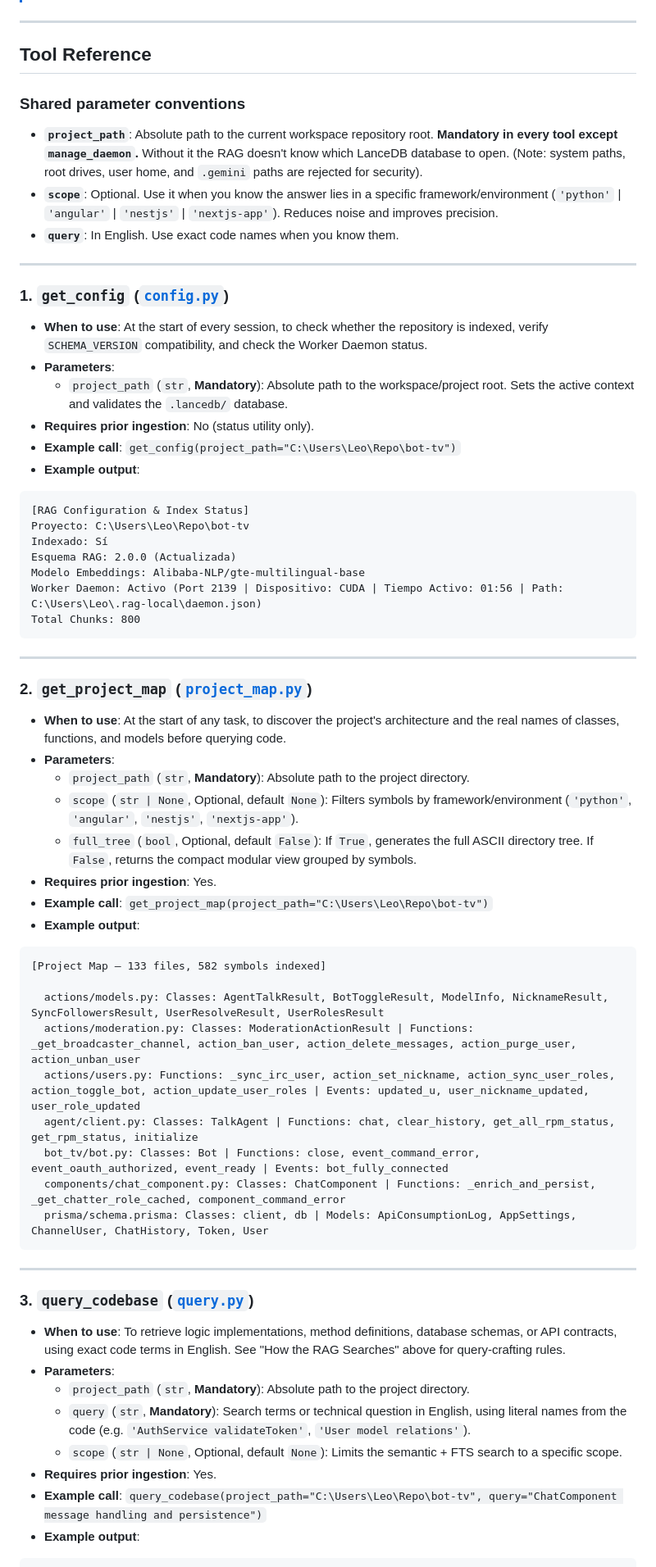
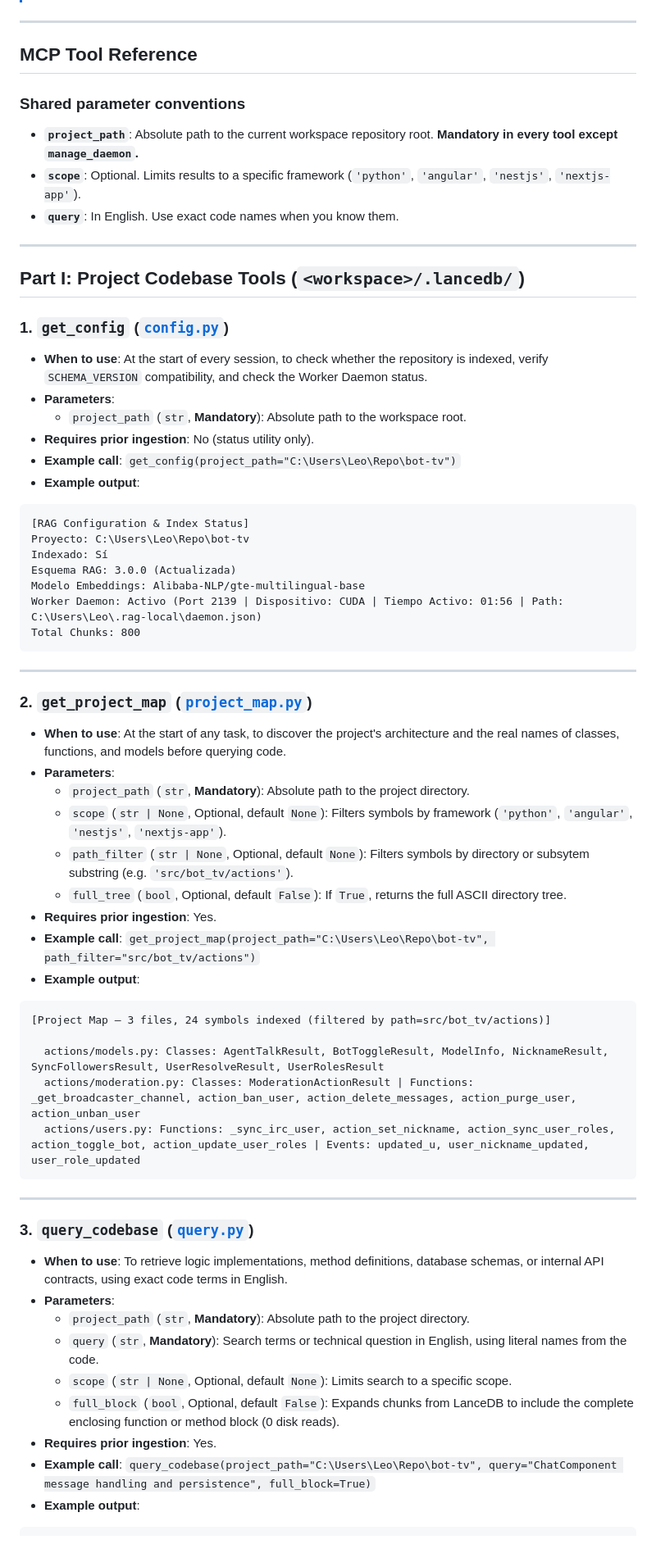
Before and after one commit to leo-kleis/bot-tv, a Markdown page: .agents/rules/rag.md, the part around one of its changes. Shown at 82% size. Rendered like a GitHub page; blank space fills up the shorter version.

````diff
--- a/.agents/rules/rag.md
+++ b/.agents/rules/rag.md
@@ -74,19 +91,21 @@ The repository must contain at least one of the following root signature files t
 
 ---
 
-## Tool Reference
+## MCP Tool Reference
 
 ### Shared parameter conventions
-- **`project_path`**: Absolute path to the current workspace repository root. **Mandatory in every tool except `manage_daemon`.** Without it the RAG doesn't know which LanceDB database to open. (Note: system paths, root drives, user home, and `.gemini` paths are rejected for security).
-- **`scope`**: Optional. Use it when you know the answer lies in a specific framework/environment (`'python'` | `'angular'` | `'nestjs'` | `'nextjs-app'`). Reduces noise and improves precision.
+- **`project_path`**: Absolute path to the current workspace repository root. **Mandatory in every tool except `manage_daemon`.**
+- **`scope`**: Optional. Limits results to a specific framework (`'python'`, `'angular'`, `'nestjs'`, `'nextjs-app'`).
 - **`query`**: In English. Use exact code names when you know them.
 
 ---
 
+## Part I: Project Codebase Tools (`<workspace>/.lancedb/`)
+
 ### 1. `get_config` ([`config.py`](file:///c:/Users/Leo/Repo/rag-local/src/rag_local/mcp/tools/config.py))
 - **When to use**: At the start of every session, to check whether the repository is indexed, verify `SCHEMA_VERSION` compatibility, and check the Worker Daemon status.
 - **Parameters**:
-  - `project_path` (`str`, **Mandatory**): Absolute path to the workspace/project root. Sets the active context and validates the `.lancedb/` database.
+  - `project_path` (`str`, **Mandatory**): Absolute path to the workspace root.
 - **Requires prior ingestion**: No (status utility only).
 - **Example call**: `get_config(project_path="C:\Users\Leo\Repo\bot-tv")`
 - **Example output**:
@@ -94,7 +113,7 @@ The repository must contain at least one of the following root signature files t
 [RAG Configuration & Index Status]
 Proyecto: C:\Users\Leo\Repo\bot-tv
 Indexado: Sí
-Esquema RAG: 2.0.0 (Actualizada)
+Esquema RAG: 3.0.0 (Actualizada)
 Modelo Embeddings: Alibaba-NLP/gte-multilingual-base
 Worker Daemon: Activo (Port 2139 | Dispositivo: CUDA | Tiempo Activo: 01:56 | Path: C:\Users\Leo\.rag-local\daemon.json)
 Total Chunks: 800
@@ -106,33 +125,31 @@ Total Chunks: 800
 - **When to use**: At the start of any task, to discover the project's architecture and the real names of classes, functions, and models before querying code.
 - **Parameters**:
   - `project_path` (`str`, **Mandatory**): Absolute path to the project directory.
-  - `scope` (`str | None`, Optional, default `None`): Filters symbols by framework/environment (`'python'`, `'angular'`, `'nestjs'`, `'nextjs-app'`).
-  - `full_tree` (`bool`, Optional, default `False`): If `True`, generates the full ASCII directory tree. If `False`, returns the compact modular view grouped by symbols.
+  - `scope` (`str | None`, Optional, default `None`): Filters symbols by framework (`'python'`, `'angular'`, `'nestjs'`, `'nextjs-app'`).
+  - `path_filter` (`str | None`, Optional, default `None`): Filters symbols by directory or subsytem substring (e.g. `'src/bot_tv/actions'`).
+  - `full_tree` (`bool`, Optional, default `False`): If `True`, returns the full ASCII directory tree.
 - **Requires prior ingestion**: Yes.
-- **Example call**: `get_project_map(project_path="C:\Users\Leo\Repo\bot-tv")`
+- **Example call**: `get_project_map(project_path="C:\Users\Leo\Repo\bot-tv", path_filter="src/bot_tv/actions")`
 - **Example output**:
 ```
-[Project Map — 133 files, 582 symbols indexed]
+[Project Map — 3 files, 24 symbols indexed (filtered by path=src/bot_tv/actions)]
 
   actions/models.py: Classes: AgentTalkResult, BotToggleResult, ModelInfo, NicknameResult, SyncFollowersResult, UserResolveResult, UserRolesResult
   actions/moderation.py: Classes: ModerationActionResult | Functions: _get_broadcaster_channel, action_ban_user, action_delete_messages, action_purge_user, action_unban_user
   actions/users.py: Functions: _sync_irc_user, action_set_nickname, action_sync_user_roles, action_toggle_bot, action_update_user_roles | Events: updated_u, user_nickname_updated, user_role_updated
-  agent/client.py: Classes: TalkAgent | Functions: chat, clear_history, get_all_rpm_status, get_rpm_status, initialize
-  bot_tv/bot.py: Classes: Bot | Functions: close, event_command_error, event_oauth_authorized, event_ready | Events: bot_fully_connected
-  components/chat_component.py: Classes: ChatComponent | Functions: _enrich_and_persist, _get_chatter_role_cached, component_command_error
-  prisma/schema.prisma: Classes: client, db | Models: ApiConsumptionLog, AppSettings, ChannelUser, ChatHistory, Token, User
 ```
 
 ---
 
 ### 3. `query_codebase` ([`query.py`](file:///c:/Users/Leo/Repo/rag-local/src/rag_local/mcp/tools/query.py))
-- **When to use**: To retrieve logic implementations, method definitions, database schemas, or API contracts, using exact code terms in English. See "How the RAG Searches" above for query-crafting rules.
+- **When to use**: To retrieve logic implementations, method definitions, database schemas, or internal API contracts, using exact code terms in English.
 - **Parameters**:
   - `project_path` (`str`, **Mandatory**): Absolute path to the project directory.
-  - `query` (`str`, **Mandatory**): Search terms or technical question in English, using literal names from the code (e.g. `'AuthService validateToken'`, `'User model relations'`).
-  - `scope` (`str | None`, Optional, default `None`): Limits the semantic + FTS search to a specific scope.
+  - `query` (`str`, **Mandatory**): Search terms or technical question in English, using literal names from the code.
+  - `scope` (`str | None`, Optional, default `None`): Limits search to a specific scope.
+  - `full_block` (`bool`, Optional, default `False`): Expands chunks from LanceDB to include the complete enclosing function or method block (0 disk reads).
 - **Requires prior ingestion**: Yes.
-- **Example call**: `query_codebase(project_path="C:\Users\Leo\Repo\bot-tv", query="ChatComponent message handling and persistence")`
+- **Example call**: `query_codebase(project_path="C:\Users\Leo\Repo\bot-tv", query="ChatComponent message handling and persistence", full_block=True)`
 - **Example output**:
 ```
 [Archivos relevantes: 2]
````
Also changed, not shown: other parts of .agents/rules/rag.md (+141 -42 lines).
